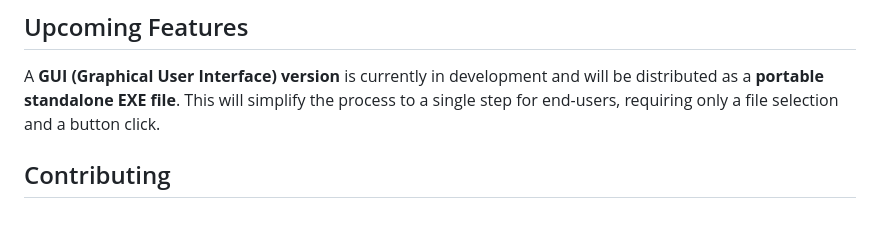
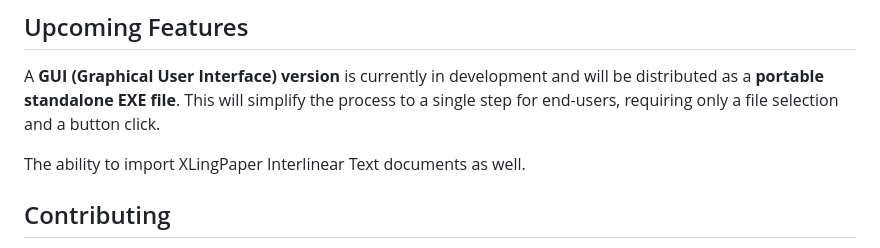
Before and after one commit to rulingAnts/FlexText-Excel-Import, a Markdown page: README.md, the part around the change. Drawn GitHub-style; blank space fills up the shorter version.

```diff
--- a/README.md
+++ b/README.md
@@ -82,6 +82,8 @@ python xml_to_flextext.py "C:\Path\To\MyStory.xml"
 
 A **GUI (Graphical User Interface) version** is currently in development and will be distributed as a **portable standalone EXE file**. This will simplify the process to a single step for end-users, requiring only a file selection and a button click.
 
+The ability to import XLingPaper Interlinear Text documents as well.
+
 ## Contributing
 
 We welcome all contributions! Help us improve this tool by submitting bug reports or feature ideas via GitHub Issues, or by opening Pull Requests with code improvements. Your involvement benefits the entire language community.
```
